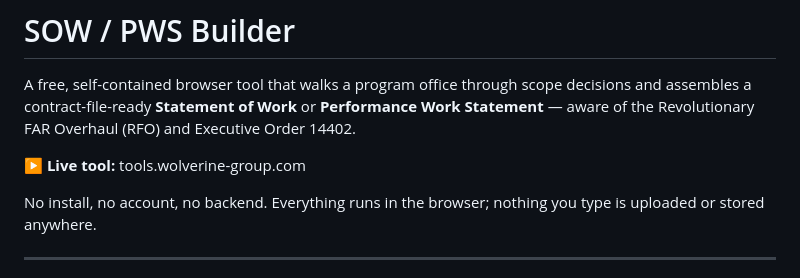
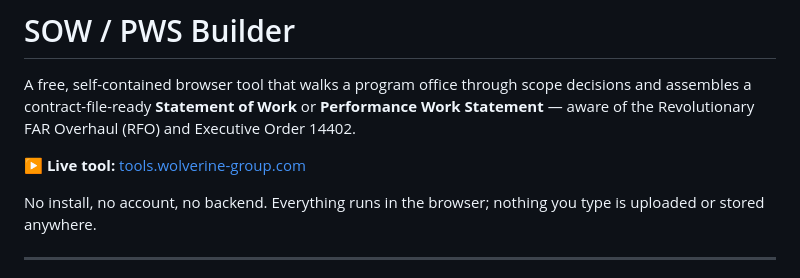
Before and after one commit to jaimegracia2821/SOW-PWS-Builder, a Markdown page: README.md, the part around the change. Rendered like a GitHub page.

```diff
--- a/README.md
+++ b/README.md
@@ -5,7 +5,7 @@ decisions and assembles a contract-file-ready **Statement of Work** or
 **Performance Work Statement** — aware of the Revolutionary FAR Overhaul (RFO)
 and Executive Order 14402.
 
-**▶ Live tool:** tools.wolverine-group.com
+**▶ Live tool:** [tools.wolverine-group.com ](https://tools.wolverine-group.com/)
 
 No install, no account, no backend. Everything runs in the browser; nothing you
 type is uploaded or stored anywhere.
```
